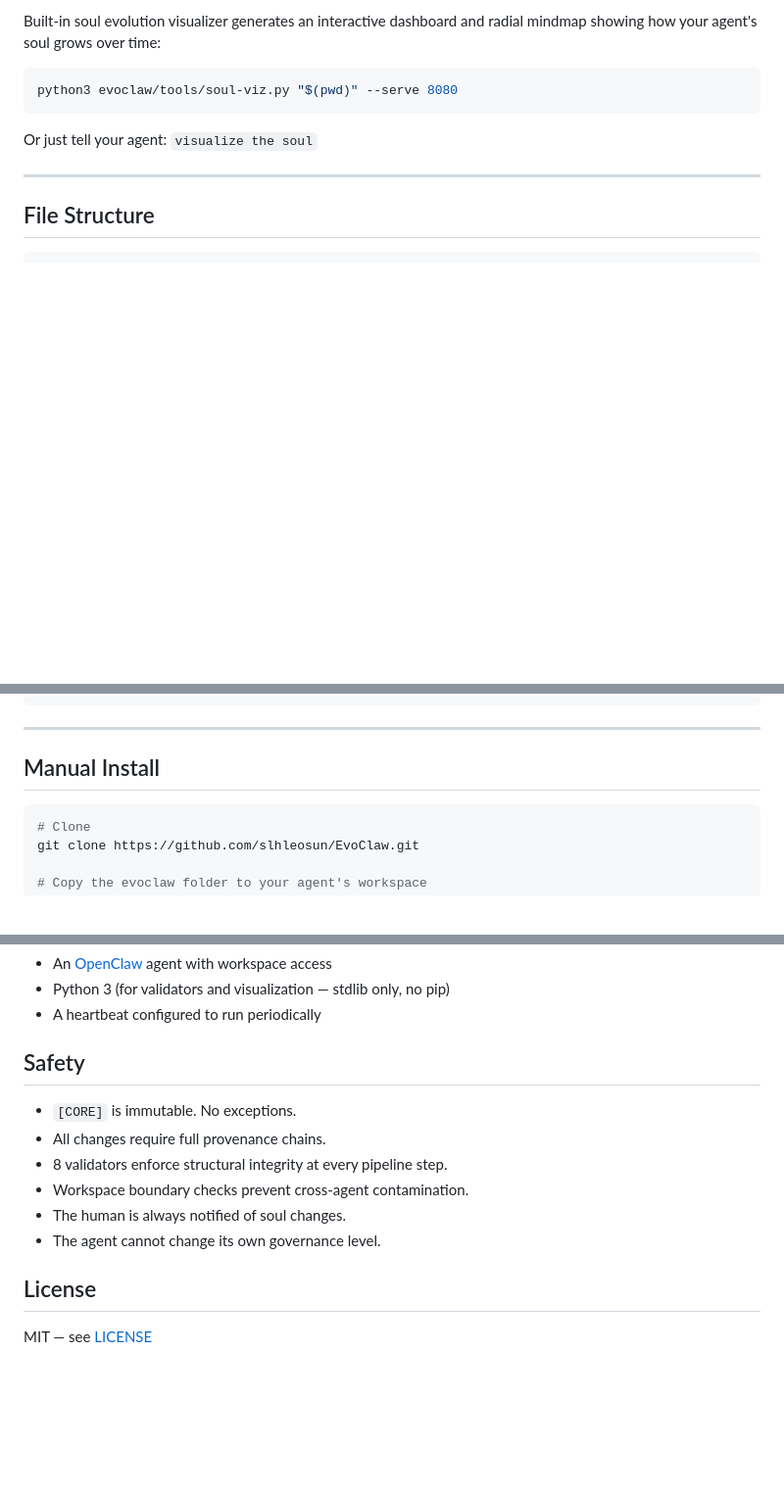
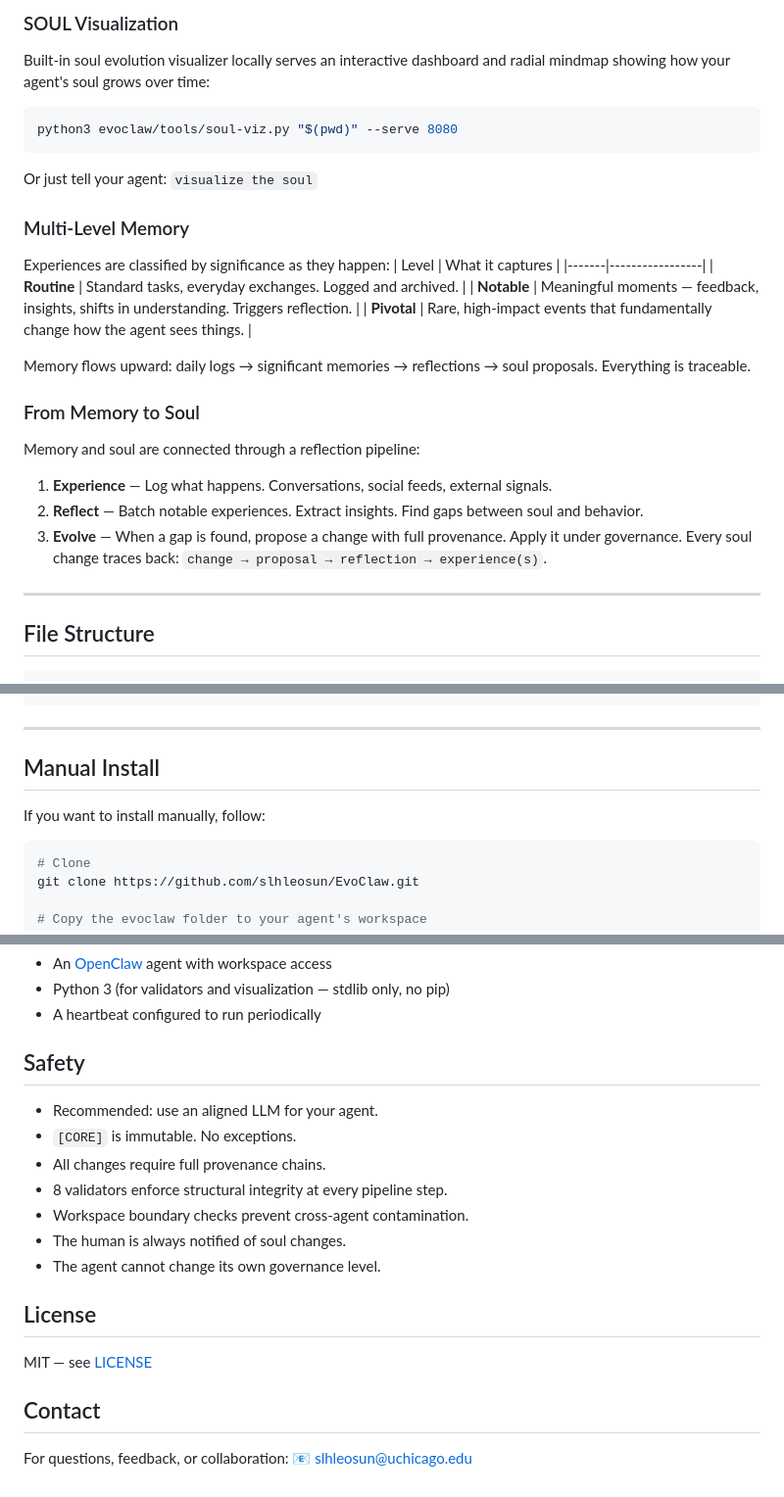
Before and after one commit to slhleosun/EvoClaw, a Markdown page: README.md, 3 parts joined by grey strips. Shown at 98% size. GitHub-like rendering; blank space fills up the shorter version.

````diff
--- a/README.md
+++ b/README.md
@@ -94,5 +62,6 @@ checked programmatically, not by prompting.
 
-Built-in soul evolution visualizer generates an interactive dashboard and
+### SOUL Visualization
+Built-in soul evolution visualizer locally serves an interactive dashboard and
 radial mindmap showing how your agent's soul grows over time:
 
 ```bash
@@ -100,6 +69,27 @@ python3 evoclaw/tools/soul-viz.py "$(pwd)" --serve 8080
 ```
 
 Or just tell your agent: `visualize the soul`
+
+
+### Multi-Level Memory
+
+Experiences are classified by significance as they happen:
+| Level | What it captures |
+|-------|-----------------|
+| **Routine** | Standard tasks, everyday exchanges. Logged and archived. |
+| **Notable** | Meaningful moments — feedback, insights, shifts in understanding. Triggers reflection. |
+| **Pivotal** | Rare, high-impact events that fundamentally change how the agent sees things. |
+
+Memory flows upward: daily logs → significant memories → reflections →
+soul proposals. Everything is traceable.
+
+### From Memory to Soul
+Memory and soul are connected through a  reflection pipeline:
+1. **Experience** — Log what happens. Conversations, social feeds, external signals.
+2. **Reflect** — Batch notable experiences. Extract insights. Find gaps between soul and behavior.
+3. **Evolve** — When a gap is found, propose a change with full provenance. Apply it under governance.
+Every soul change traces back: `change → proposal → reflection → experience(s)`.
+
 
 ---
 
@@ -146,7 +136,7 @@ memory/
 ---
 
 ## Manual Install
-
+If you want to install manually, follow:
 ```bash
 # Clone
 git clone https://github.com/slhleosun/EvoClaw.git
@@ -164,7 +154,7 @@ Read evoclaw/configure.md and evoclaw/SKILL.md in your workspace and follow the
 - A heartbeat configured to run periodically
 
 ## Safety
-
+- Recommended: use an aligned LLM for your agent.
 - `[CORE]` is immutable. No exceptions.
 - All changes require full provenance chains.
 - 8 validators enforce structural integrity at every pipeline step.
@@ -175,3 +165,7 @@ Read evoclaw/configure.md and evoclaw/SKILL.md in your workspace and follow the
 ## License
 
 MIT — see [LICENSE](LICENSE)
+
+## Contact
+For questions, feedback, or collaboration:
+📧 [slhleosun@uchicago.edu](mailto:slhleosun@uchicago.edu)
````
Also changed, not shown: other parts of README.md (+16 -48 lines).
